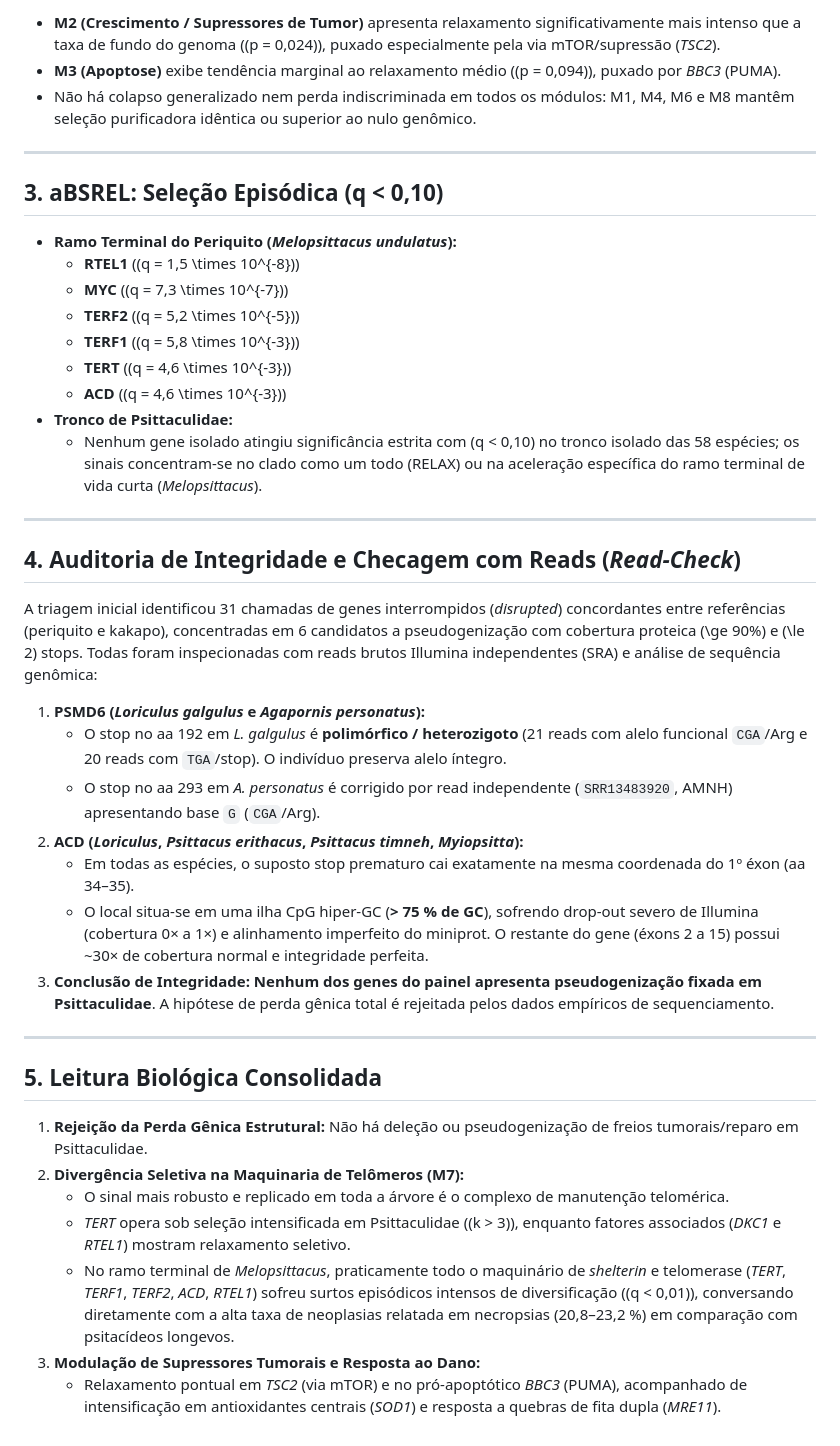
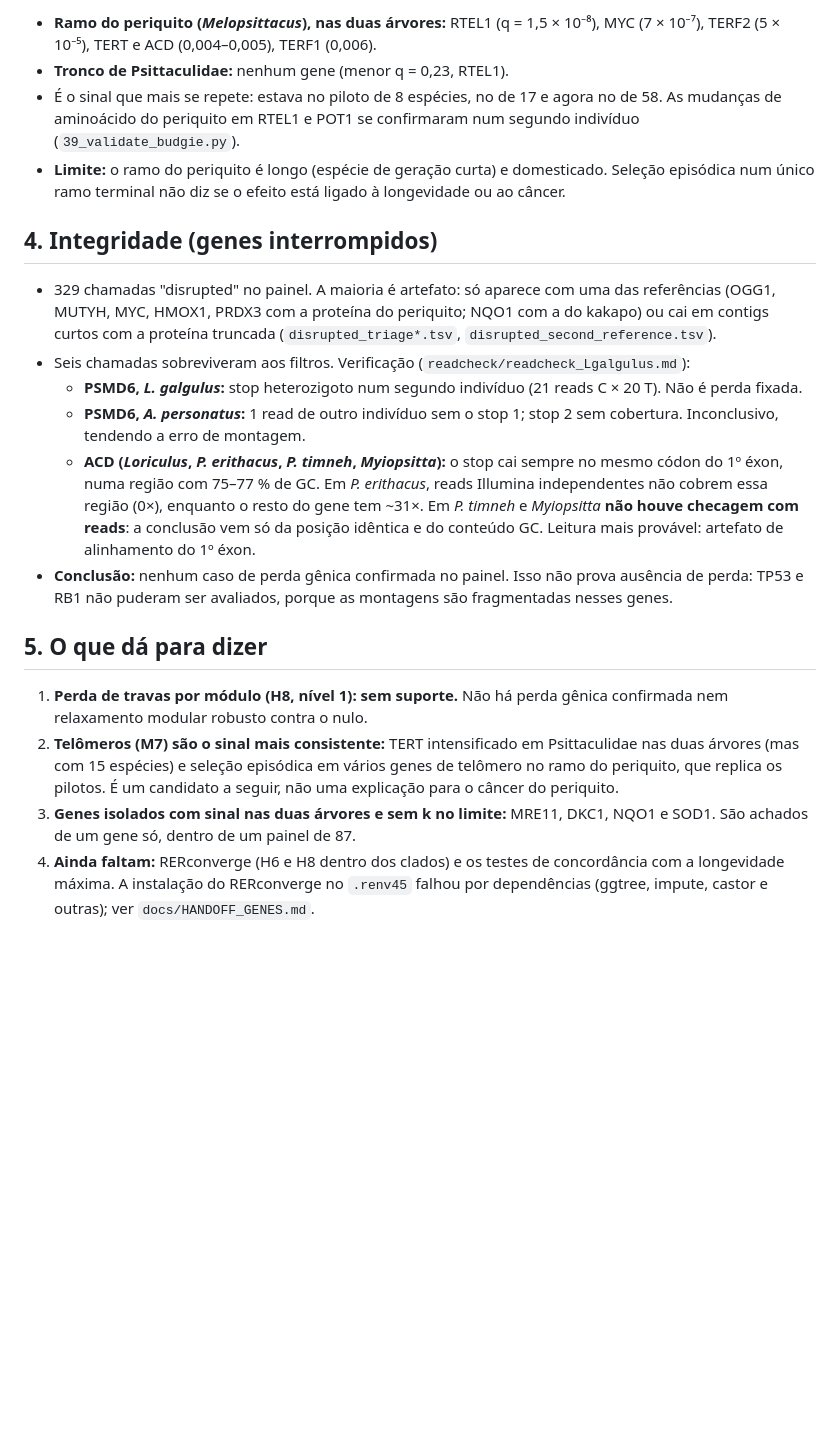
Before and after one commit to redkk123/Parrots, a Markdown page: results/phase2_genes/phase2_report.md, the part around one of its changes. Drawn GitHub-style; blank space fills up the shorter version.

```diff
--- a/results/phase2_genes/phase2_report.md
+++ b/results/phase2_genes/phase2_report.md
@@ -36,44 +47,21 @@ O modelo nulo avaliou o RELAX em 298 genes controle do universo genômico sob a
 
-- **M2 (Crescimento / Supressores de Tumor)** apresenta relaxamento significativamente mais intenso que a taxa de fundo do genoma (\(p = 0,024\)), puxado especialmente pela via mTOR/supressão (*TSC2*).
-- **M3 (Apoptose)** exibe tendência marginal ao relaxamento médio (\(p = 0,094\)), puxado por *BBC3* (PUMA).
-- Não há colapso generalizado nem perda indiscriminada em todos os módulos: M1, M4, M6 e M8 mantêm seleção purificadora idêntica ou superior ao nulo genômico.
+- **Ramo do periquito (*Melopsittacus*), nas duas árvores:** RTEL1 (q = 1,5 × 10⁻⁸), MYC (7 × 10⁻⁷), TERF2 (5 × 10⁻⁵), TERT e ACD (0,004–0,005), TERF1 (0,006).
+- **Tronco de Psittaculidae:** nenhum gene (menor q = 0,23, RTEL1).
+- É o sinal que mais se repete: estava no piloto de 8 espécies, no de 17 e agora no de 58. As mudanças de aminoácido do periquito em RTEL1 e POT1 se confirmaram num segundo indivíduo (`39_validate_budgie.py`).
+- **Limite:** o ramo do periquito é longo (espécie de geração curta) e domesticado. Seleção episódica num único ramo terminal não diz se o efeito está ligado à longevidade ou ao câncer.
 
----
+## 4. Integridade (genes interrompidos)
 
-## 3. aBSREL: Seleção Episódica (q < 0,10)
+- 329 chamadas "disrupted" no painel. A maioria é artefato: só aparece com uma das referências (OGG1, MUTYH, MYC, HMOX1, PRDX3 com a proteína do periquito; NQO1 com a do kakapo) ou cai em contigs curtos com a proteína truncada (`disrupted_triage*.tsv`, `disrupted_second_reference.tsv`).
+- Seis chamadas sobreviveram aos filtros. Verificação (`readcheck/readcheck_Lgalgulus.md`):
+  - **PSMD6, *L. galgulus*:** stop heterozigoto num segundo indivíduo (21 reads C × 20 T). Não é perda fixada.
+  - **PSMD6, *A. personatus*:** 1 read de outro indivíduo sem o stop 1; stop 2 sem cobertura. Inconclusivo, tendendo a erro de montagem.
+  - **ACD (*Loriculus*, *P. erithacus*, *P. timneh*, *Myiopsitta*):** o stop cai sempre no mesmo códon do 1º éxon, numa região com 75–77 % de GC. Em *P. erithacus*, reads Illumina independentes não cobrem essa região (0×), enquanto o resto do gene tem ~31×. Em *P. timneh* e *Myiopsitta* **não houve checagem com reads**: a conclusão vem só da posição idêntica e do conteúdo GC. Leitura mais provável: artefato de alinhamento do 1º éxon.
+- **Conclusão:** nenhum caso de perda gênica confirmada no painel. Isso não prova ausência de perda: TP53 e RB1 não puderam ser avaliados, porque as montagens são fragmentadas nesses genes.
 
-- **Ramo Terminal do Periquito (*Melopsittacus undulatus*):**
-  - **RTEL1** (\(q = 1,5 \times 10^{-8}\))
-  - **MYC** (\(q = 7,3 \times 10^{-7}\))
-  - **TERF2** (\(q = 5,2 \times 10^{-5}\))
-  - **TERF1** (\(q = 5,8 \times 10^{-3}\))
-  - **TERT** (\(q = 4,6 \times 10^{-3}\))
-  - **ACD** (\(q = 4,6 \times 10^{-3}\))
-- **Tronco de Psittaculidae:**
-  - Nenhum gene isolado atingiu significância estrita com \(q < 0,10\) no tronco isolado das 58 espécies; os sinais concentram-se no clado como um todo (RELAX) ou na aceleração específica do ramo terminal de vida curta (*Melopsittacus*).
+## 5. O que dá para dizer
 
----
-
-## 4. Auditoria de Integridade e Checagem com Reads (*Read-Check*)
-
-A triagem inicial identificou 31 chamadas de genes interrompidos (*disrupted*) concordantes entre referências (periquito e kakapo), concentradas em 6 candidatos a pseudogenização com cobertura proteica \(\ge 90\%\) e \(\le 2\) stops. Todas foram inspecionadas com reads brutos Illumina independentes (SRA) e análise de sequência genômica:
-
-1. **PSMD6 (*Loriculus galgulus* e *Agapornis personatus*):**
-   - O stop no aa 192 em *L. galgulus* é **polimórfico / heterozigoto** (21 reads com alelo funcional `CGA`/Arg e 20 reads com `TGA`/stop). O indivíduo preserva alelo íntegro.
-   - O stop no aa 293 em *A. personatus* é corrigido por read independente (`SRR13483920`, AMNH) apresentando base `G` (`CGA`/Arg).
-2. **ACD (*Loriculus*, *Psittacus erithacus*, *Psittacus timneh*, *Myiopsitta*):**
-   - Em todas as espécies, o suposto stop prematuro cai exatamente na mesma coordenada do 1º éxon (aa 34–35).
-   - O local situa-se em uma ilha CpG hiper-GC (**> 75 % de GC**), sofrendo drop-out severo de Illumina (cobertura 0× a 1×) e alinhamento imperfeito do miniprot. O restante do gene (éxons 2 a 15) possui ~30× de cobertura normal e integridade perfeita.
-3. **Conclusão de Integridade:** **Nenhum dos genes do painel apresenta pseudogenização fixada em Psittaculidae**. A hipótese de perda gênica total é rejeitada pelos dados empíricos de sequenciamento.
-
----
-
-## 5. Leitura Biológica Consolidada
-
-1. **Rejeição da Perda Gênica Estrutural:** Não há deleção ou pseudogenização de freios tumorais/reparo em Psittaculidae.
-2. **Divergência Seletiva na Maquinaria de Telômeros (M7):**
-   - O sinal mais robusto e replicado em toda a árvore é o complexo de manutenção telomérica.
-   - *TERT* opera sob seleção intensificada em Psittaculidae (\(k > 3\)), enquanto fatores associados (*DKC1* e *RTEL1*) mostram relaxamento seletivo.
-   - No ramo terminal de *Melopsittacus*, praticamente todo o maquinário de *shelterin* e telomerase (*TERT*, *TERF1*, *TERF2*, *ACD*, *RTEL1*) sofreu surtos episódicos intensos de diversificação (\(q < 0,01\)), conversando diretamente com a alta taxa de neoplasias relatada em necropsias (20,8–23,2 %) em comparação com psitacídeos longevos.
-3. **Modulação de Supressores Tumorais e Resposta ao Dano:**
-   - Relaxamento pontual em *TSC2* (via mTOR) e no pró-apoptótico *BBC3* (PUMA), acompanhado de intensificação em antioxidantes centrais (*SOD1*) e resposta a quebras de fita dupla (*MRE11*).
+1. **Perda de travas por módulo (H8, nível 1): sem suporte.** Não há perda gênica confirmada nem relaxamento modular robusto contra o nulo.
+2. **Telômeros (M7) são o sinal mais consistente:** TERT intensificado em Psittaculidae nas duas árvores (mas com 15 espécies) e seleção episódica em vários genes de telômero no ramo do periquito, que replica os pilotos. É um candidato a seguir, não uma explicação para o câncer do periquito.
+3. **Genes isolados com sinal nas duas árvores e sem k no limite:** MRE11, DKC1, NQO1 e SOD1. São achados de um gene só, dentro de um painel de 87.
+4. **Ainda faltam:** RERconverge (H6 e H8 dentro dos clados) e os testes de concordância com a longevidade máxima. A instalação do RERconverge no `.renv45` falhou por dependências (ggtree, impute, castor e outras); ver `docs/HANDOFF_GENES.md`.
```
Also changed, not shown: other parts of results/phase2_genes/phase2_report.md (+35 -24 lines), docs/HANDOFF_GENES.md (+6 -20 lines), 1 other file.
